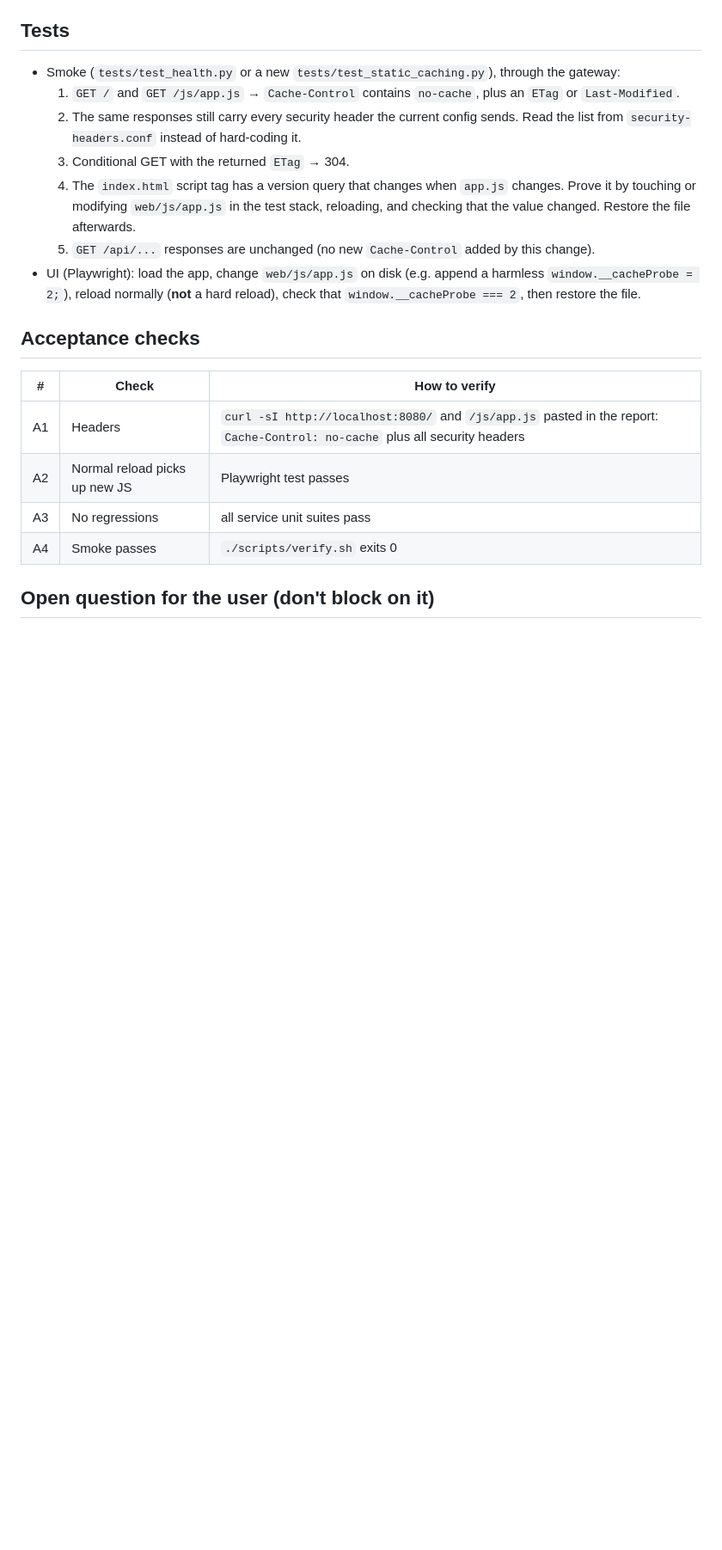
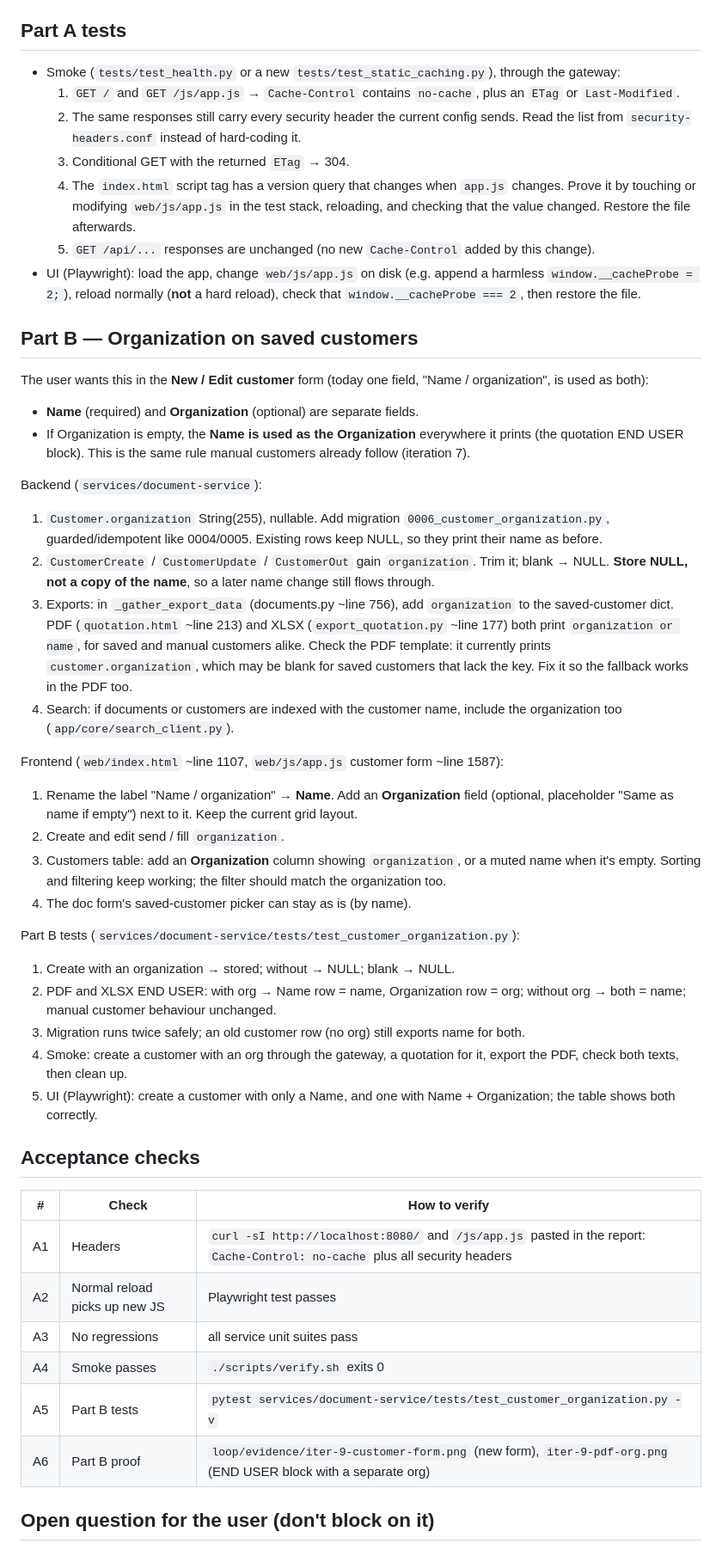
Before and after one commit to kaungkyaw3124/doc-mgmt, a Markdown page: loop/PLAN.md, the part around one of its changes. Shown at 86% size. Drawn GitHub-style; blank space fills up the shorter version.

Commit message:
loop: iteration 9 part B — optional Organization on saved customers
Co-Authored-By: Claude Opus 5.5 <noreply@anthropic.com>
Claude-Session: https://claude.ai/code/session_016U61nCQN5GubpoSLkdsqik

```diff
--- a/loop/PLAN.md
+++ b/loop/PLAN.md
@@ -45,7 +45,7 @@ files for hours or days.
    `git pull` → `docker compose -f infra/docker-compose.yml up -d --build` →
    `docker compose -f infra/docker-compose.yml restart nginx`.
 
-## Tests
+## Part A tests
 - Smoke (`tests/test_health.py` or a new `tests/test_static_caching.py`), through the gateway:
   1. `GET /` and `GET /js/app.js` → `Cache-Control` contains `no-cache`, plus an
      `ETag` or `Last-Modified`.
@@ -60,6 +60,50 @@ files for hours or days.
   harmless `window.__cacheProbe = 2;`), reload normally (**not** a hard reload),
   check that `window.__cacheProbe === 2`, then restore the file.
 
+## Part B — Organization on saved customers
+The user wants this in the **New / Edit customer** form (today one field,
+"Name / organization", is used as both):
+- **Name** (required) and **Organization** (optional) are separate fields.
+- If Organization is empty, the **Name is used as the Organization** everywhere
+  it prints (the quotation END USER block). This is the same rule manual customers
+  already follow (iteration 7).
+
+Backend (`services/document-service`):
+1. `Customer.organization` String(255), nullable. Add migration
+   `0006_customer_organization.py`, guarded/idempotent like 0004/0005. Existing
+   rows keep NULL, so they print their name as before.
+2. `CustomerCreate` / `CustomerUpdate` / `CustomerOut` gain `organization`. Trim it;
+   blank → NULL. **Store NULL, not a copy of the name**, so a later name change
+   still flows through.
+3. Exports: in `_gather_export_data` (documents.py ~line 756), add `organization`
+   to the saved-customer dict. PDF (`quotation.html` ~line 213) and XLSX
+   (`export_quotation.py` ~line 177) both print `organization or name`, for
+   saved and manual customers alike. Check the PDF template: it currently prints
+   `customer.organization`, which may be blank for saved customers that lack the
+   key. Fix it so the fallback works in the PDF too.
+4. Search: if documents or customers are indexed with the customer name, include
+   the organization too (`app/core/search_client.py`).
+
+Frontend (`web/index.html` ~line 1107, `web/js/app.js` customer form ~line 1587):
+1. Rename the label "Name / organization" → **Name**. Add an **Organization**
+   field (optional, placeholder "Same as name if empty") next to it. Keep the
+   current grid layout.
+2. Create and edit send / fill `organization`.
+3. Customers table: add an **Organization** column showing `organization`, or a
+   muted name when it's empty. Sorting and filtering keep working; the filter
+   should match the organization too.
+4. The doc form's saved-customer picker can stay as is (by name).
+
+Part B tests (`services/document-service/tests/test_customer_organization.py`):
+1. Create with an organization → stored; without → NULL; blank → NULL.
+2. PDF and XLSX END USER: with org → Name row = name, Organization row = org;
+   without org → both = name; manual customer behaviour unchanged.
+3. Migration runs twice safely; an old customer row (no org) still exports name for both.
+4. Smoke: create a customer with an org through the gateway, a quotation for it,
+   export the PDF, check both texts, then clean up.
+5. UI (Playwright): create a customer with only a Name, and one with Name + Organization;
+   the table shows both correctly.
+
 ## Acceptance checks
 | # | Check | How to verify |
 |---|---|---|
@@ -67,6 +111,8 @@ files for hours or days.
 | A2 | Normal reload picks up new JS | Playwright test passes |
 | A3 | No regressions | all service unit suites pass |
 | A4 | Smoke passes | `./scripts/verify.sh` exits 0 |
+| A5 | Part B tests | `pytest services/document-service/tests/test_customer_organization.py -v` |
+| A6 | Part B proof | `loop/evidence/iter-9-customer-form.png` (new form), `iter-9-pdf-org.png` (END USER block with a separate org) |
 
 ## Open question for the user (don't block on it)
 Manual customer form: the user listed only Customer Name, Organization and
```
Also changed, not shown: other parts of loop/PLAN.md (+1 -1 lines).
